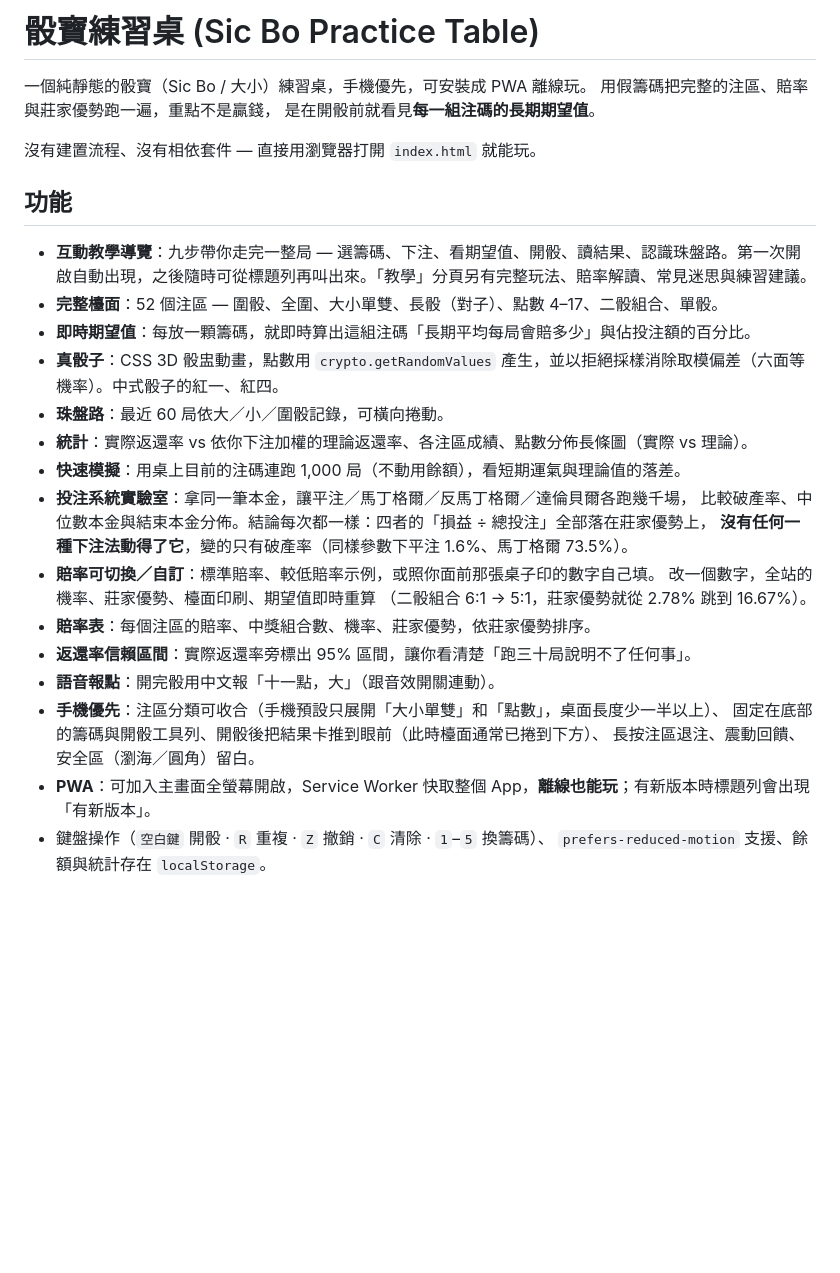
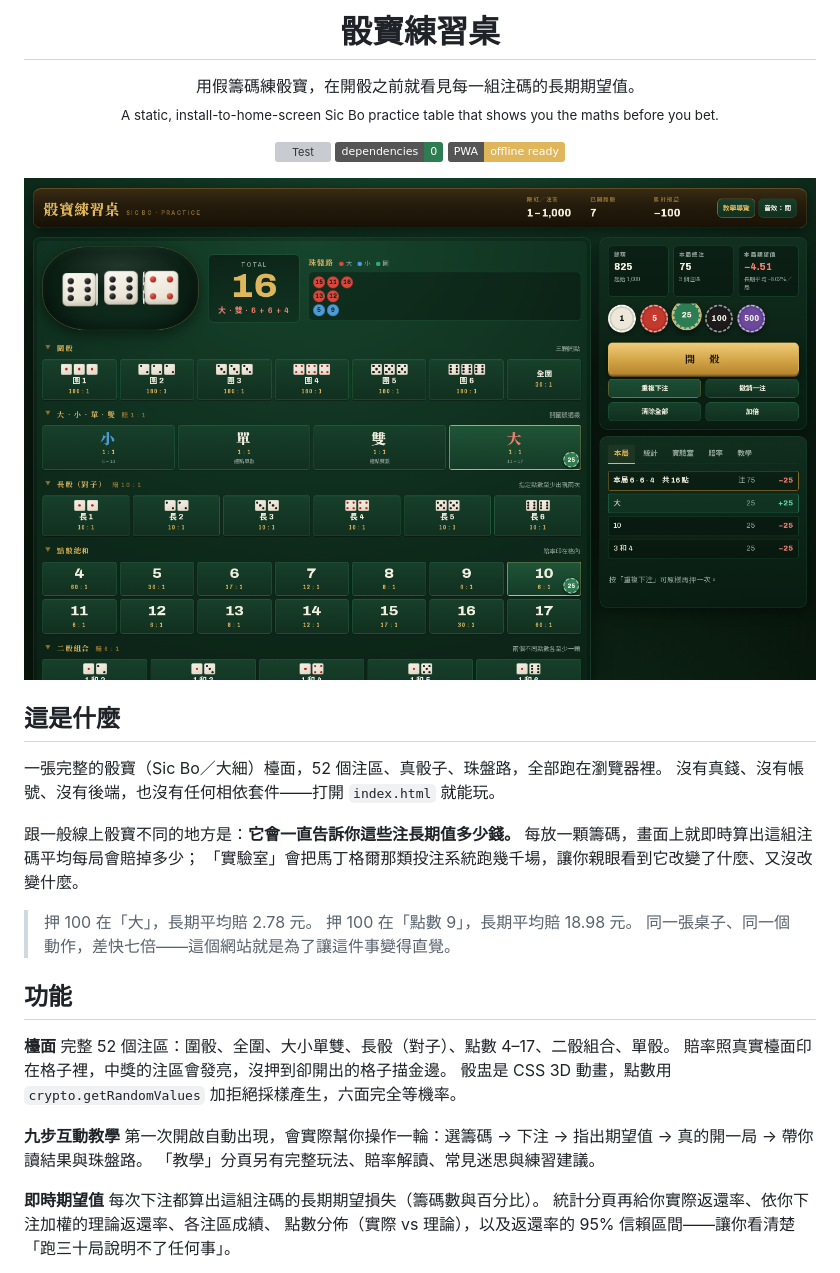
Before and after one commit to chung223/doze, a Markdown page: README.md, the part around one of its changes. Drawn GitHub-style; pictures changed too: docs/screenshot-table.png (added); badges without logos; blank space fills up the shorter version; grey boxes are pictures that could not be loaded.

```diff
--- a/README.md
+++ b/README.md
@@ -1,32 +1,46 @@
-# 骰寶練習桌 (Sic Bo Practice Table)
+<h1 align="center">骰寶練習桌</h1>
 
-一個純靜態的骰寶（Sic Bo / 大小）練習桌，手機優先，可安裝成 PWA 離線玩。
-用假籌碼把完整的注區、賠率與莊家優勢跑一遍，重點不是贏錢，
-是在開骰前就看見**每一組注碼的長期期望值**。
+<p align="center">
+  用假籌碼練骰寶，在開骰之前就看見每一組注碼的長期期望值。<br>
+  <sub>A static, install-to-home-screen Sic Bo practice table that shows you the maths before you bet.</sub>
+</p>
 
-沒有建置流程、沒有相依套件 — 直接用瀏覽器打開 `index.html` 就能玩。
+<p align="center">
+  <a href="https://github.com/chung223/doze/actions/workflows/test.yml">
+    <img src="https://github.com/chung223/doze/actions/workflows/test.yml/badge.svg" alt="Test">
+  </a>
+  <img src="https://img.shields.io/badge/dependencies-0-2E7D52" alt="No dependencies">
+  <img src="https://img.shields.io/badge/PWA-offline%20ready-E0B65C" alt="PWA">
+</p>
+
+![骰寶練習桌的檯面：三顆骰子、珠盤路、完整注區與即時期望值](docs/screenshot-table.png)
+
+## 這是什麼
+
+一張完整的骰寶（Sic Bo／大細）檯面，52 個注區、真骰子、珠盤路，全部跑在瀏覽器裡。
+沒有真錢、沒有帳號、沒有後端，也沒有任何相依套件——打開 `index.html` 就能玩。
+
+跟一般線上骰寶不同的地方是：**它會一直告訴你這些注長期值多少錢。**
+每放一顆籌碼，畫面上就即時算出這組注碼平均每局會賠掉多少；
+「實驗室」會把馬丁格爾那類投注系統跑幾千場，讓你親眼看到它改變了什麼、又沒改變什麼。
+
+> 押 100 在「大」，長期平均賠 2.78 元。
+> 押 100 在「點數 9」，長期平均賠 18.98 元。
+> 同一張桌子、同一個動作，差快七倍——這個網站就是為了讓這件事變得直覺。
 
 ## 功能
 
-- **互動教學導覽**：九步帶你走完一整局 — 選籌碼、下注、看期望值、開骰、讀結果、認識珠盤路。第一次開啟自動出現，之後隨時可從標題列再叫出來。「教學」分頁另有完整玩法、賠率解讀、常見迷思與練習建議。
-- **完整檯面**：52 個注區 — 圍骰、全圍、大小單雙、長骰（對子）、點數 4–17、二骰組合、單骰。
-- **即時期望值**：每放一顆籌碼，就即時算出這組注碼「長期平均每局會賠多少」與佔投注額的百分比。
-- **真骰子**：CSS 3D 骰盅動畫，點數用 `crypto.getRandomValues` 產生，並以拒絕採樣消除取模偏差（六面等機率）。中式骰子的紅一、紅四。
-- **珠盤路**：最近 60 局依大／小／圍骰記錄，可橫向捲動。
-- **統計**：實際返還率 vs 依你下注加權的理論返還率、各注區成績、點數分佈長條圖（實際 vs 理論）。
-- **快速模擬**：用桌上目前的注碼連跑 1,000 局（不動用餘額），看短期運氣與理論值的落差。
-- **投注系統實驗室**：拿同一筆本金，讓平注／馬丁格爾／反馬丁格爾／達倫貝爾各跑幾千場，
-  比較破產率、中位數本金與結束本金分佈。結論每次都一樣：四者的「損益 ÷ 總投注」全部落在莊家優勢上，
-  **沒有任何一種下注法動得了它**，變的只有破產率（同樣參數下平注 1.6%、馬丁格爾 73.5%）。
-- **賠率可切換／自訂**：標準賠率、較低賠率示例，或照你面前那張桌子印的數字自己填。
-  改一個數字，全站的機率、莊家優勢、檯面印刷、期望值即時重算
-  （二骰組合 6:1 → 5:1，莊家優勢就從 2.78% 跳到 16.67%）。
-- **賠率表**：每個注區的賠率、中獎組合數、機率、莊家優勢，依莊家優勢排序。
-- **返還率信賴區間**：實際返還率旁標出 95% 區間，讓你看清楚「跑三十局說明不了任何事」。
-- **語音報點**：開完骰用中文報「十一點，大」（跟音效開關連動）。
-- **手機優先**：注區分類可收合（手機預設只展開「大小單雙」和「點數」，桌面長度少一半以上）、
-  固定在底部的籌碼與開骰工具列、開骰後把結果卡推到眼前（此時檯面通常已捲到下方）、
-  長按注區退注、震動回饋、安全區（瀏海／圓角）留白。
-- **PWA**：可加入主畫面全螢幕開啟，Service Worker 快取整個 App，**離線也能玩**；有新版本時標題列會出現「有新版本」。
-- 鍵盤操作（`空白鍵` 開骰 · `R` 重複 · `Z` 撤銷 · `C` 清除 · `1`–`5` 換籌碼）、
-  `prefers-reduced-motion` 支援、餘額與統計存在 `localStorage`。
+**檯面**
+完整 52 個注區：圍骰、全圍、大小單雙、長骰（對子）、點數 4–17、二骰組合、單骰。
+賠率照真實檯面印在格子裡，中獎的注區會發亮，沒押到卻開出的格子描金邊。
+骰盅是 CSS 3D 動畫，點數用 `crypto.getRandomValues` 加拒絕採樣產生，六面完全等機率。
+
+**九步互動教學**
+第一次開啟自動出現，會實際幫你操作一輪：選籌碼 → 下注 → 指出期望值 → 真的開一局 → 帶你讀結果與珠盤路。
+「教學」分頁另有完整玩法、賠率解讀、常見迷思與練習建議。
+
+**即時期望值**
+每次下注都算出這組注碼的長期期望損失（籌碼數與百分比）。
+統計分頁再給你實際返還率、依你下注加權的理論返還率、各注區成績、
+點數分佈（實際 vs 理論），以及返還率的 95% 信賴區間——讓你看清楚「跑三十局說明不了任何事」。
+
```
Also changed, not shown: other parts of README.md (+108 -45 lines), docs/screenshot-lab.png (added), docs/screenshot-mobile.png (added), docs/screenshot-tour.png (added), 1 other file.
